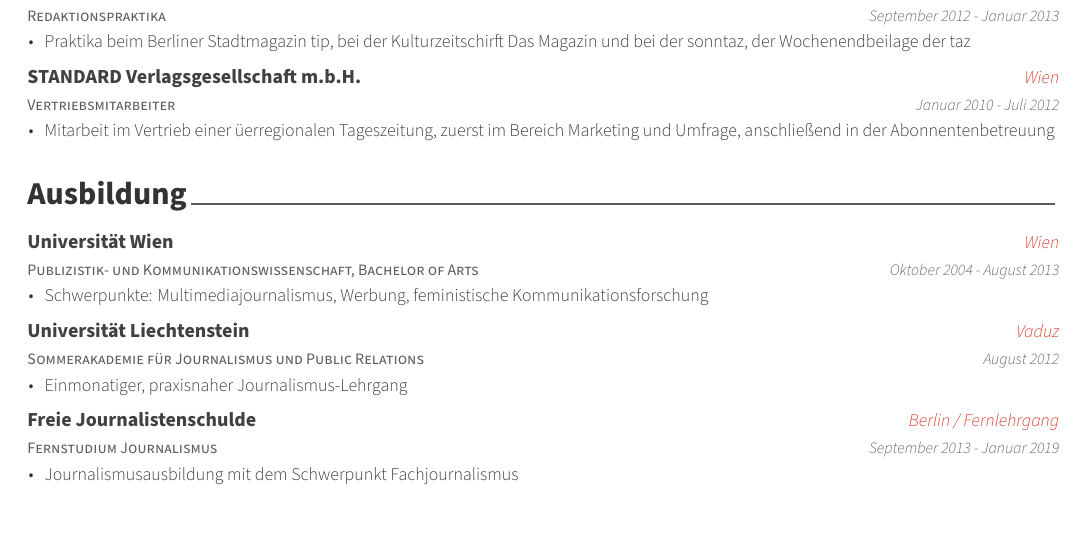
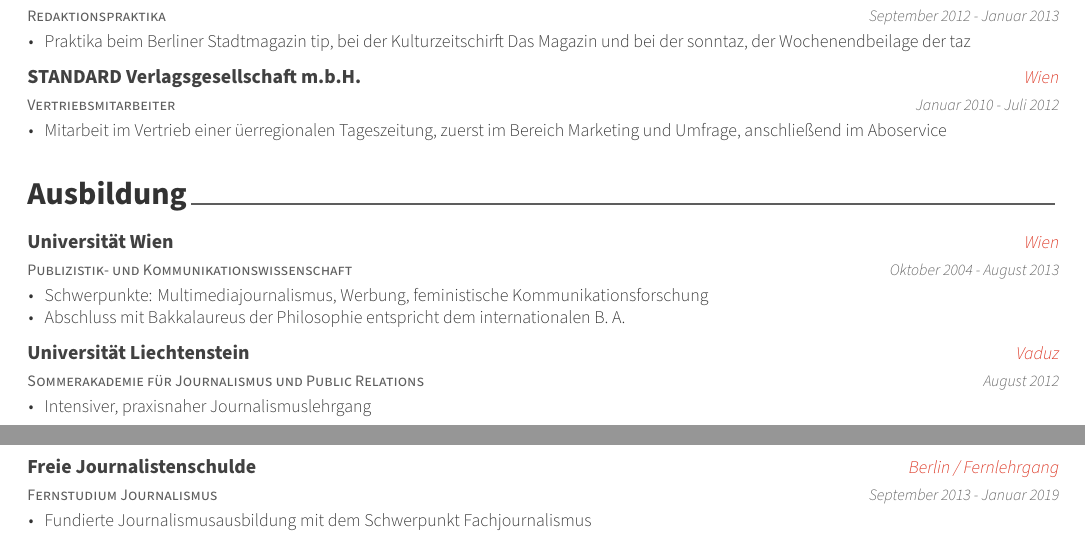
Before and after one commit to posquit0/Awesome-CV, a LaTeX CV (andreas/resume.tex, which reads andreas/resume/education.tex, andreas/resume/experience.tex): part of the page before the commit and two parts of pages 1 and 2 of 2 after it, the two joined at a grey line, cut so that both start at the same text. The pictures show the PDF file andreas/resume.pdf that the author committed with the source.

Commit message:
Add expanation to degree from Vienna University

```diff
--- a/andreas/resume/education.tex
+++ b/andreas/resume/education.tex
@@ -11,13 +11,14 @@
 
 %---------------------------------------------------------
   \cventry
-    {Publizistik- und Kommunikationswissenschaft, Bachelor of Arts} % Degree
+    {Publizistik- und Kommunikationswissenschaft} % Degree
     {Universität Wien} % Institution
     {Wien} % Location
     {Oktober 2004 - August 2013} % Date(s)
     {
       \begin{cvitems} % Description(s) bullet points
         \item {Schwerpunkte: Multimediajournalismus, Werbung, feministische Kommunikationsforschung}
+        \item {Abschluss mit Bakkalaureus der Philosophie entspricht dem internationalen B. A.}
       \end{cvitems}
     }
 
@@ -28,7 +29,7 @@
     {August 2012} % Date(s)
     {
       \begin{cvitems} % Description(s) bullet points
-        \item {Einmonatiger, praxisnaher Journalismuslehrgang}
+        \item {Intensiver, praxisnaher Journalismuslehrgang}
       \end{cvitems}
     }
 
@@ -39,7 +40,7 @@
     {September 2013 - Januar 2019} % Date(s)
     {
       \begin{cvitems} % Description(s) bullet points
-        \item {Journalismusausbildung mit dem Schwerpunkt Fachjournalismus}
+        \item {Fundierte Journalismusausbildung mit dem Schwerpunkt Fachjournalismus}
       \end{cvitems}
     }
 
--- a/andreas/resume/experience.tex
+++ b/andreas/resume/experience.tex
@@ -87,7 +87,7 @@
     {Januar 2010 - Juli 2012} % Date(s)
     {
       \begin{cvitems} % Description(s) of tasks/responsibilities
-        \item {Mitarbeit im Vertrieb einer üerregionalen Tageszeitung, zuerst im Bereich Marketing und Umfrage, anschließend in der Abonnentenbetreuung}
+        \item {Mitarbeit im Vertrieb einer üerregionalen Tageszeitung, zuerst im Bereich Marketing und Umfrage, anschließend im Aboservice}
       \end{cvitems}
     }
 
```
Also changed, not shown: andreas/resume.pdf.
